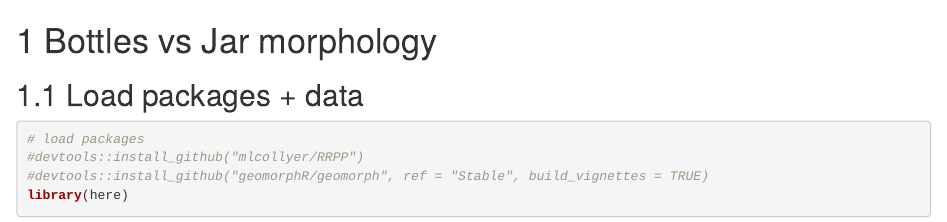
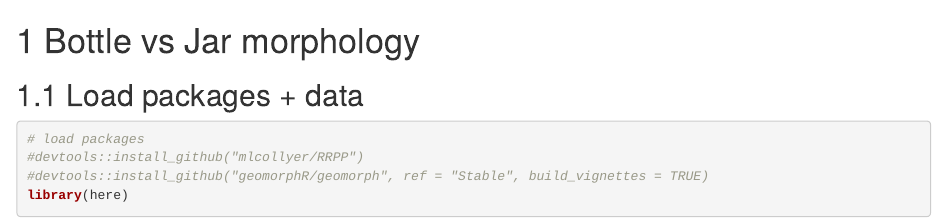
Before and after one commit to seldenlab/peru.bottle.jar, an R Markdown document (supp/03-gm.botjar.Rmd): the page in a window 1100 px wide, from its top. Rendered offline with R 4.5, knitr and Pandoc, with nearby package versions; drawn as R Markdown's standard HTML page in place of the format the file asks for; some code elsewhere in the file could not run offline.

Commit message:
<edit index>

```diff
--- a/supp/03-gm.botjar.Rmd
+++ b/supp/03-gm.botjar.Rmd
@@ -1,4 +1,4 @@
-# Bottles vs Jar morphology
+# Bottle vs Jar morphology
 
 ## Load packages + data
 
```
Also changed, not shown: supp/04-gm.sculptural.Rmd (+1 -1 lines), 9 other files.
